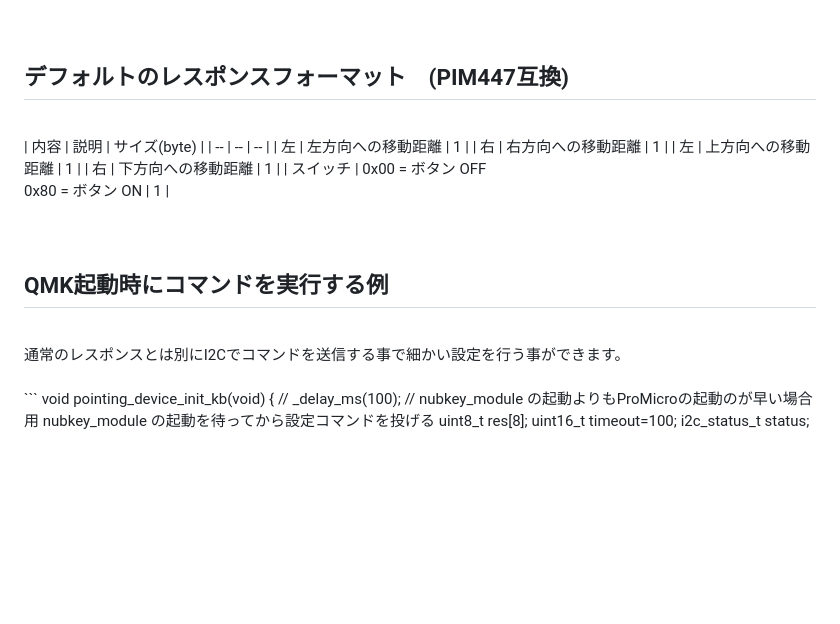
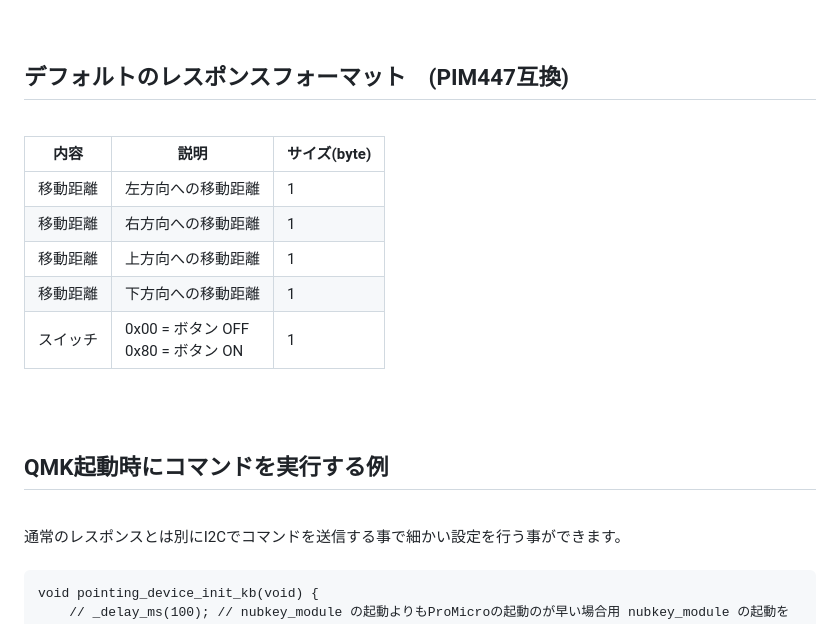
Before and after one commit to palette-system/nubkey_module, a Markdown page: docs/command.md, the part around the change. GitHub-like rendering; blank space fills up the shorter version.

````diff
--- a/docs/command.md
+++ b/docs/command.md
@@ -7,12 +7,13 @@ nubkey_module は AZ1UBALL 同様にPIM447と同じ通信でQMKなどから使
 
 ## デフォルトのレスポンスフォーマット　(PIM447互換)
 <br>
+
 |  内容  |  説明  |  サイズ(byte)  |
 |  --  |  --  |  --  |
-|  左  |  左方向への移動距離  |  1  |
-|  右  |  右方向への移動距離  |  1  |
-|  左  |  上方向への移動距離  |  1  |
-|  右  |  下方向への移動距離  |  1  |
+|  移動距離  |  左方向への移動距離  |  1  |
+|  移動距離  |  右方向への移動距離  |  1  |
+|  移動距離  |  上方向への移動距離  |  1  |
+|  移動距離  |  下方向への移動距離  |  1  |
 |  スイッチ  |  0x00 = ボタン OFF<br>0x80 = ボタン ON  |  1  |
 
 
@@ -23,6 +24,7 @@ nubkey_module は AZ1UBALL 同様にPIM447と同じ通信でQMKなどから使
 <br>
 通常のレスポンスとは別にI2Cでコマンドを送信する事で細かい設定を行う事ができます。<br>
 <br>
+
 ```
 void pointing_device_init_kb(void) {
     // _delay_ms(100); // nubkey_module の起動よりもProMicroの起動のが早い場合用 nubkey_module の起動を待ってから設定コマンドを投げる
````
